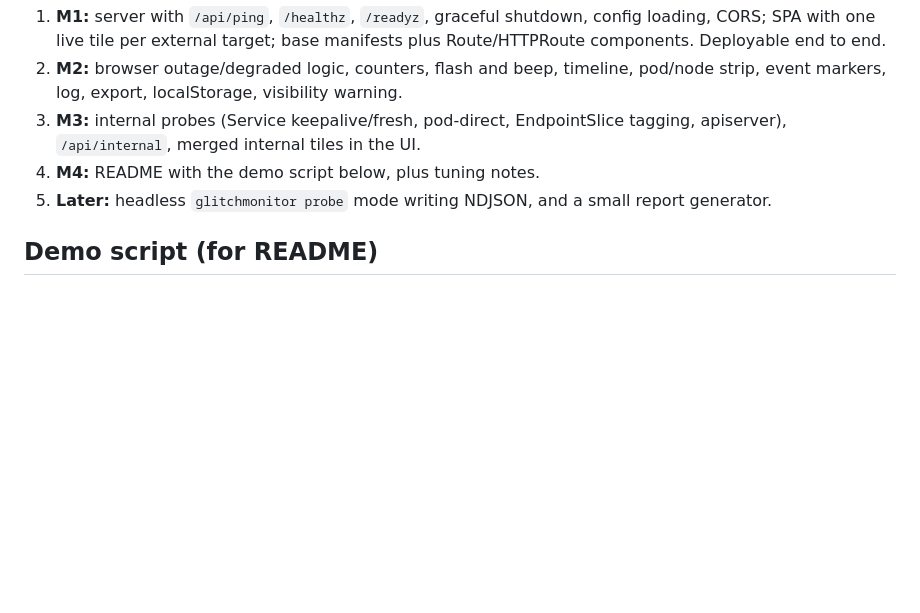
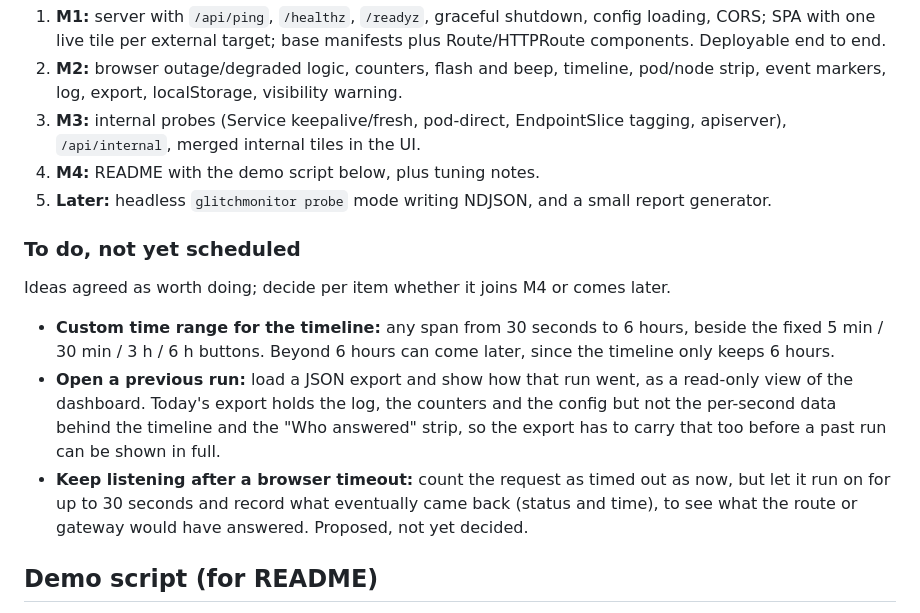
Before and after one commit to jborup/glitchmonitor, a Markdown page: CLAUDE.md, the part around the change. GitHub-like rendering; blank space fills up the shorter version.

Commit message:
Record three to-dos in the brief
A custom time range for the timeline, opening a previous run from its
export, and keeping a timed-out browser request running to see what
eventually comes back.

Assisted-by: Claude (Anthropic)

```diff
--- a/CLAUDE.md
+++ b/CLAUDE.md
@@ -248,6 +248,12 @@ Rules:
 4. **M4:** README with the demo script below, plus tuning notes.
 5. **Later:** headless `glitchmonitor probe` mode writing NDJSON, and a small report generator.
 
+### To do, not yet scheduled
+Ideas agreed as worth doing; decide per item whether it joins M4 or comes later.
+- **Custom time range for the timeline:** any span from 30 seconds to 6 hours, beside the fixed 5 min / 30 min / 3 h / 6 h buttons. Beyond 6 hours can come later, since the timeline only keeps 6 hours.
+- **Open a previous run:** load a JSON export and show how that run went, as a read-only view of the dashboard. Today's export holds the log, the counters and the config but not the per-second data behind the timeline and the "Who answered" strip, so the export has to carry that too before a past run can be shown in full.
+- **Keep listening after a browser timeout:** count the request as timed out as now, but let it run on for up to 30 seconds and record what eventually came back (status and time), to see what the route or gateway would have answered. Proposed, not yet decided.
+
 ## Demo script (for README)
 1. **Baseline:** 5 minutes idle, everything green.
 2. **Rolling restart:** `oc rollout restart deploy/glitchmonitor`. Compare `shutdownDelay` 0s with 5s.
```
